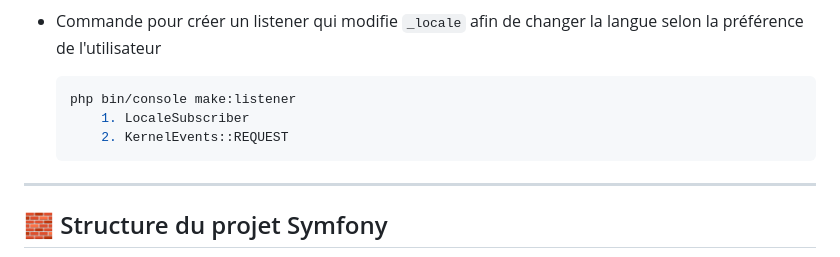
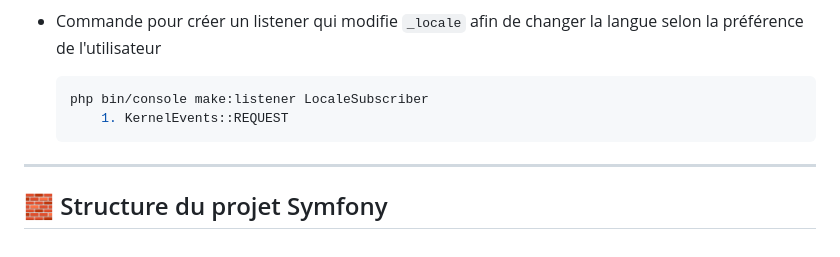
Before and after one commit to Gaara25/projet_web_steam, a Markdown page: README.md, the part around the change. GitHub-like rendering.

Commit message:
WIP: translation

````diff
--- a/README.md
+++ b/README.md
@@ -134,9 +134,8 @@ git push -u origin main
 
 - Commande pour créer un listener qui modifie `_locale` afin de changer la langue selon la préférence de l'utilisateur
   ```bash
-  php bin/console make:listener
-      1. LocaleSubscriber
-      2. KernelEvents::REQUEST
+  php bin/console make:listener LocaleSubscriber
+      1. KernelEvents::REQUEST
   ```
 
 ---
````
